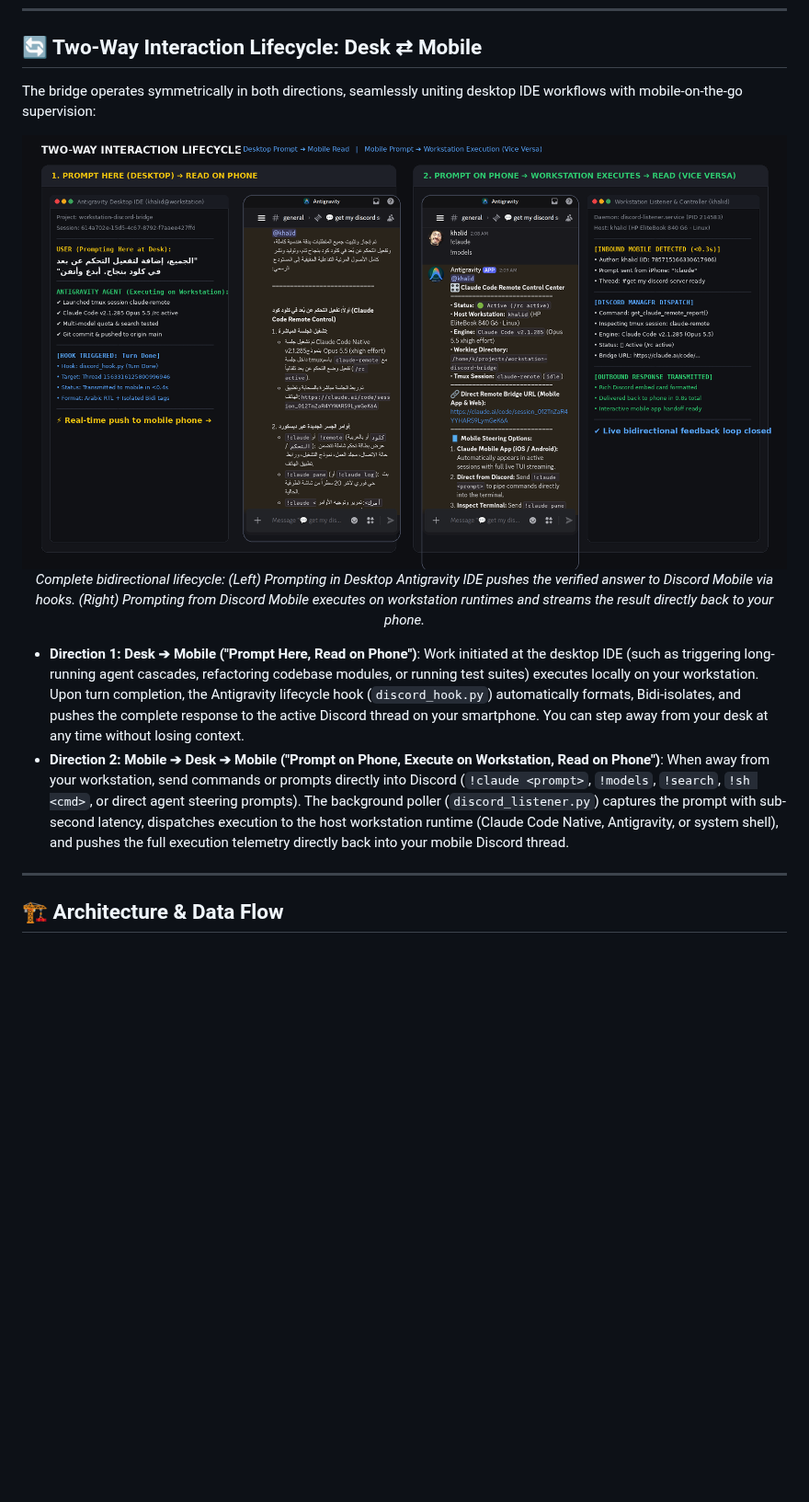
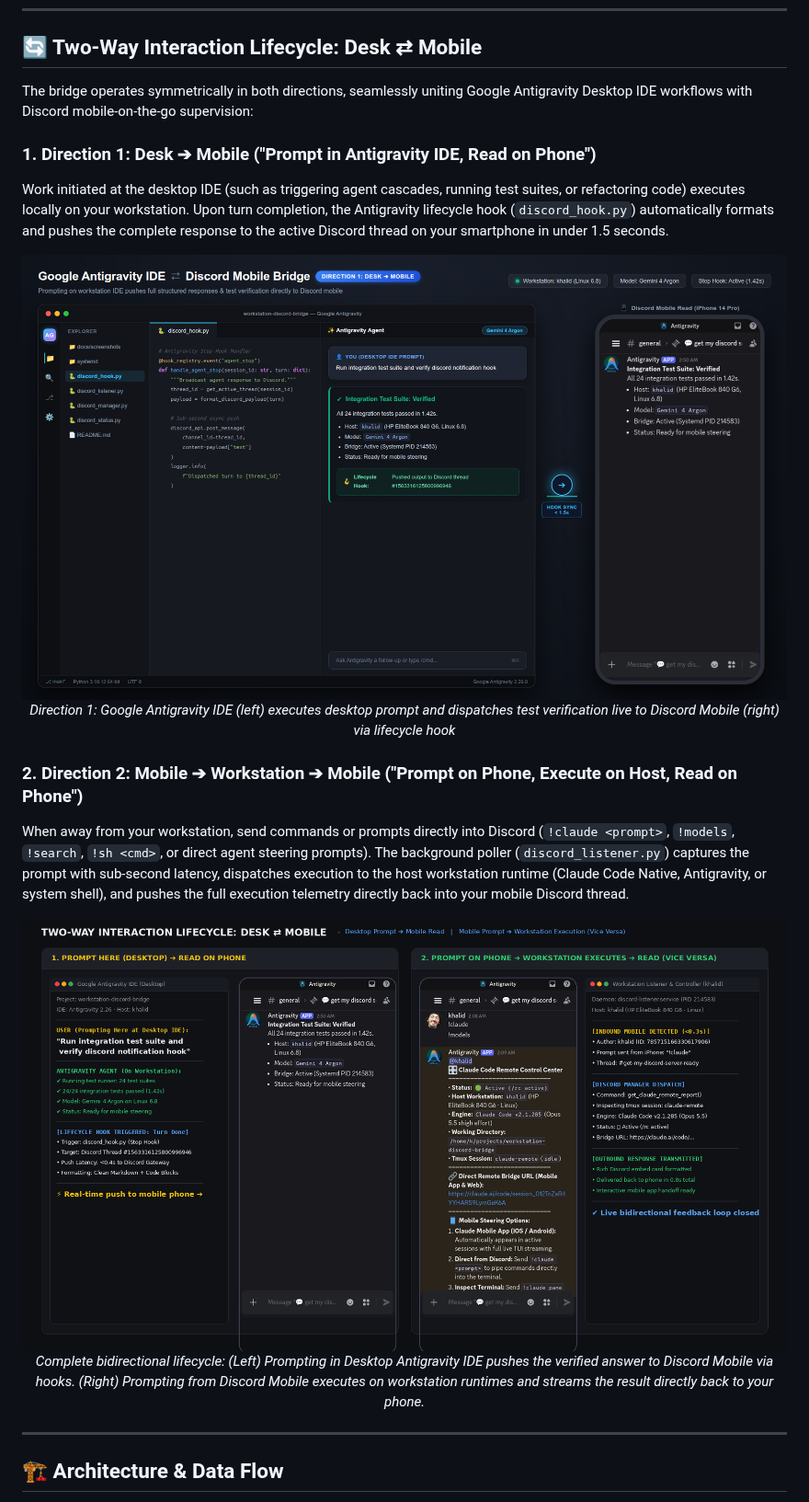
Before and after one commit to kmbenjel/workstation-discord-bridge, a Markdown page: README.md, the part around one of its changes. Shown at 92% size. GitHub-like rendering; pictures changed too: docs/screenshots/desktop_prompt_mobile_read.png, docs/screenshots/two_way_handover_flow.png; blank space fills up the shorter version.

Commit message:
docs: showcase Antigravity IDE and Discord mobile together with clean English text

```diff
--- a/README.md
+++ b/README.md
@@ -38,7 +38,21 @@ Whether commuting, away from the desk, or monitoring overnight builds, you can *
 
 ## 🔄 Two-Way Interaction Lifecycle: Desk ⇄ Mobile
 
-The bridge operates symmetrically in both directions, seamlessly uniting desktop IDE workflows with mobile-on-the-go supervision:
+The bridge operates symmetrically in both directions, seamlessly uniting Google Antigravity Desktop IDE workflows with Discord mobile-on-the-go supervision:
+
+### 1. Direction 1: Desk ➔ Mobile ("Prompt in Antigravity IDE, Read on Phone")
+Work initiated at the desktop IDE (such as triggering agent cascades, running test suites, or refactoring code) executes locally on your workstation. Upon turn completion, the Antigravity lifecycle hook (`discord_hook.py`) automatically formats and pushes the complete response to the active Discord thread on your smartphone in under 1.5 seconds.
+
+<div align="center">
+
+<img src="docs/screenshots/desktop_prompt_mobile_read.png" width="950" alt="Antigravity IDE to Discord Mobile Read">
+
+*Direction 1: Google Antigravity IDE (left) executes desktop prompt and dispatches test verification live to Discord Mobile (right) via lifecycle hook*
+
+</div>
+
+### 2. Direction 2: Mobile ➔ Workstation ➔ Mobile ("Prompt on Phone, Execute on Host, Read on Phone")
+When away from your workstation, send commands or prompts directly into Discord (`!claude <prompt>`, `!models`, `!search`, `!sh <cmd>`, or direct agent steering prompts). The background poller (`discord_listener.py`) captures the prompt with sub-second latency, dispatches execution to the host workstation runtime (Claude Code Native, Antigravity, or system shell), and pushes the full execution telemetry directly back into your mobile Discord thread.
 
 <div align="center">
 
@@ -47,11 +61,6 @@ The bridge operates symmetrically in both directions, seamlessly uniting desktop
 *Complete bidirectional lifecycle: (Left) Prompting in Desktop Antigravity IDE pushes the verified answer to Discord Mobile via hooks. (Right) Prompting from Discord Mobile executes on workstation runtimes and streams the result directly back to your phone.*
 
 </div>
-
-- **Direction 1: Desk ➔ Mobile ("Prompt Here, Read on Phone")**:
-  Work initiated at the desktop IDE (such as triggering long-running agent cascades, refactoring codebase modules, or running test suites) executes locally on your workstation. Upon turn completion, the Antigravity lifecycle hook (`discord_hook.py`) automatically formats, Bidi-isolates, and pushes the complete response to the active Discord thread on your smartphone. You can step away from your desk at any time without losing context.
-- **Direction 2: Mobile ➔ Desk ➔ Mobile ("Prompt on Phone, Execute on Workstation, Read on Phone")**:
-  When away from your workstation, send commands or prompts directly into Discord (`!claude <prompt>`, `!models`, `!search`, `!sh <cmd>`, or direct agent steering prompts). The background poller (`discord_listener.py`) captures the prompt with sub-second latency, dispatches execution to the host workstation runtime (Claude Code Native, Antigravity, or system shell), and pushes the full execution telemetry directly back into your mobile Discord thread.
 
 ---
 
```
Also changed, not shown: other parts of README.md (+1 -1 lines).
